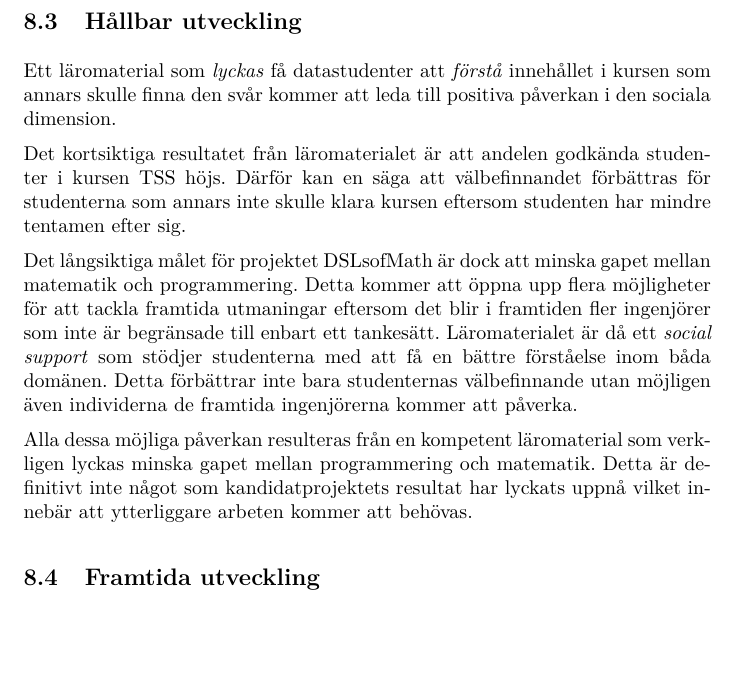
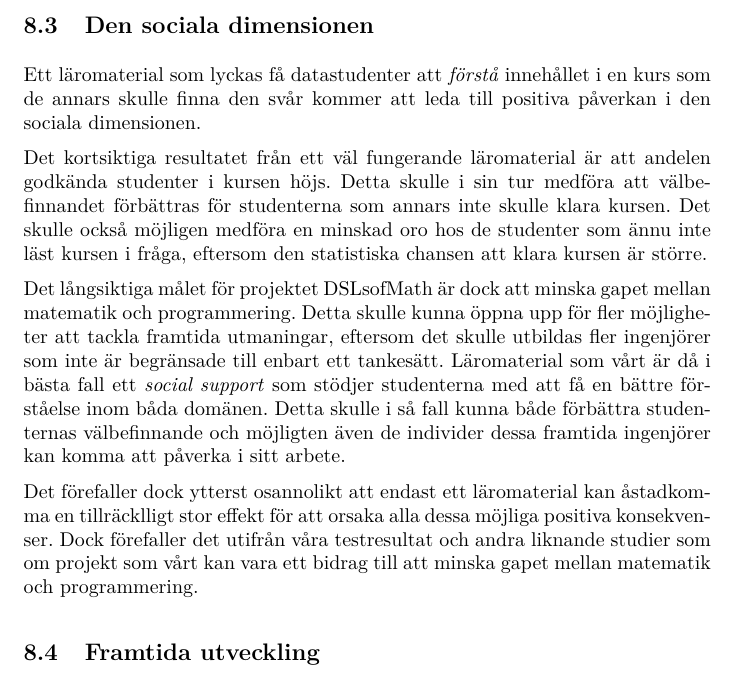
Before and after one commit to DSLsofMath/BScProj2016, a LaTeX document (Dokument/Rapport/rapport.tex): part of page 31 of 37, cut at the place of the change, the shorter picture padded with empty space. Compiled offline with pdfLaTeX.

Commit message:
Social dimension
Har bytt namn från "Hållbar utveckling" till "Den sociala dimensionen"
och formulerat om lite. Det känns dock lite väl sliskigt...

```diff
--- a/Dokument/Rapport/rapport.tex
+++ b/Dokument/Rapport/rapport.tex
@@ -1519,34 +1519,37 @@ beror på vårt läromaterial.
 
 %Stämmer vårt resultat överens med tidigare forskning? Har vi fått samma resultat som liknande projekt?
 
-\subsection{Hållbar utveckling}
+\subsection{Den sociala dimensionen}
 %Social dimension - Bygga upp och bevara sociala institutioner och strukturer som är viktiga för mänskligt välbefinnande. T.ex så är det viktigt för universitet att upprätthålla kunskap och ideer som idag inte är så centrala men som kan vara viktigt i framtiden. Undervisningsorganisationer etc.
 
-Ett läromaterial som \emph{lyckas} få datastudenter att \emph{förstå}
-innehållet i kursen som annars skulle finna den svår kommer att leda
-till positiva påverkan i den sociala dimension. %Kan någon hjälpa mig formulera om detta?
-
-Det kortsiktiga resultatet från läromaterialet är att andelen godkända
-studenter i kursen TSS höjs. Därför kan en säga att välbefinnandet
-förbättras för studenterna som annars inte skulle klara kursen eftersom
-studenten har mindre tentamen efter sig.
+Ett läromaterial som lyckas få datastudenter att \emph{förstå}
+innehållet i en kurs som de annars skulle finna den svår kommer att leda
+till positiva påverkan i den sociala dimensionen. %Kan någon hjälpa mig formulera om detta?
+
+Det kortsiktiga resultatet från ett väl fungerande läromaterial är att andelen godkända
+studenter i kursen höjs. Detta skulle i sin tur medföra att välbefinnandet
+förbättras för studenterna som annars inte skulle klara kursen.
+Det skulle också möjligen medföra en minskad oro hos de
+studenter som ännu inte läst kursen i fråga, eftersom
+den statistiska chansen att klara kursen är större.
 
 %---------------------OBS detta kanske är för dramatiskt....---------
 Det långsiktiga målet för projektet DSLsofMath är dock att minska gapet
 mellan matematik och programmering. %Kanske formuleras om?
-Detta kommer att öppna upp flera möjligheter för att tackla framtida
-utmaningar eftersom det blir i framtiden fler ingenjörer som inte är
+Detta skulle kunna öppna upp för fler möjligheter att tackla framtida
+utmaningar, eftersom det skulle utbildas fler ingenjörer som inte är
 begränsade till enbart ett tankesätt.
 %och väldigt optimistiskt....
-Läromaterialet är då ett \emph{social support} som stödjer studenterna
-med att få en bättre förståelse inom båda domänen. Detta förbättrar inte
-bara studenternas välbefinnande utan möjligen även individerna de framtida
-ingenjörerna kommer att påverka.
-
-Alla dessa möjliga påverkan resulteras från en kompetent läromaterial som
-verkligen lyckas minska gapet mellan programmering och matematik. Detta är
-definitivt inte något som kandidatprojektets resultat har lyckats uppnå vilket
-innebär att ytterliggare arbeten kommer att behövas.
+Läromaterial som vårt är då i bästa fall ett \emph{social support} som stödjer studenterna
+med att få en bättre förståelse inom båda domänen. Detta skulle i så fall kunna både
+förbättra studenternas välbefinnande och möjligten även de individer dessa framtida ingenjörer kan komma att påverka i sitt arbete.
+
+Det förefaller dock ytterst osannolikt att endast ett  läromaterial
+kan åstadkomma en tillräcklligt stor effekt för att orsaka alla
+dessa möjliga positiva konsekvenser. Dock förefaller det utifrån
+våra testresultat och andra liknande studier som om
+projekt som vårt kan vara ett bidrag till att minska
+gapet mellan matematik och programmering.
 
 \subsection{Framtida utveckling}
 %* Hur kan man bygga vidare på detta?
```
